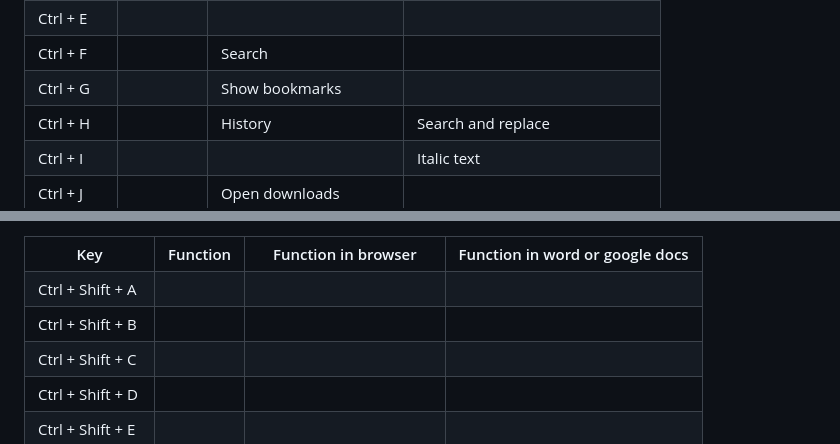
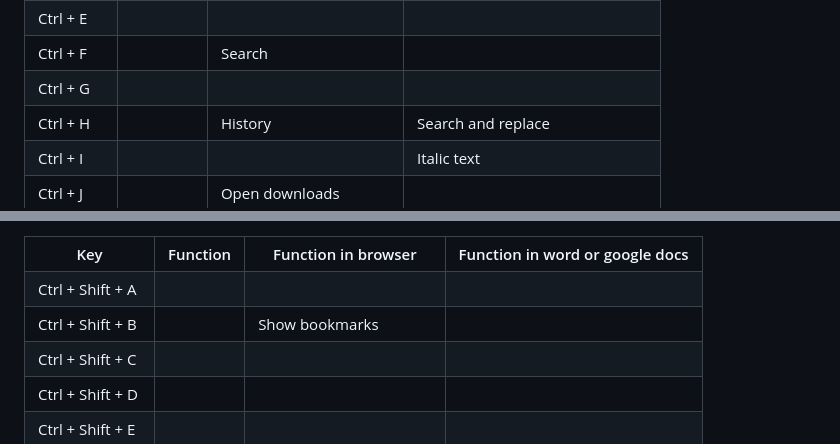
Before and after one commit to RichardLiuCode/ctrlKeyList, a Markdown page: README.md, 2 parts joined by grey strips. GitHub-like rendering.

```diff
--- a/README.md
+++ b/README.md
@@ -45,7 +45,7 @@
     <tr>
         <td> Ctrl + G </td>
         <td></td>
-        <td>Show bookmarks</td>
+        <td></td>
         <td></td>
     </tr>
     <tr>
@@ -177,7 +177,7 @@
     <tr>
         <td> Ctrl + Shift + B </td>
         <td></td>
-        <td></td>
+        <td>Show bookmarks</td>
         <td></td>
     </tr>
     <tr>
```
